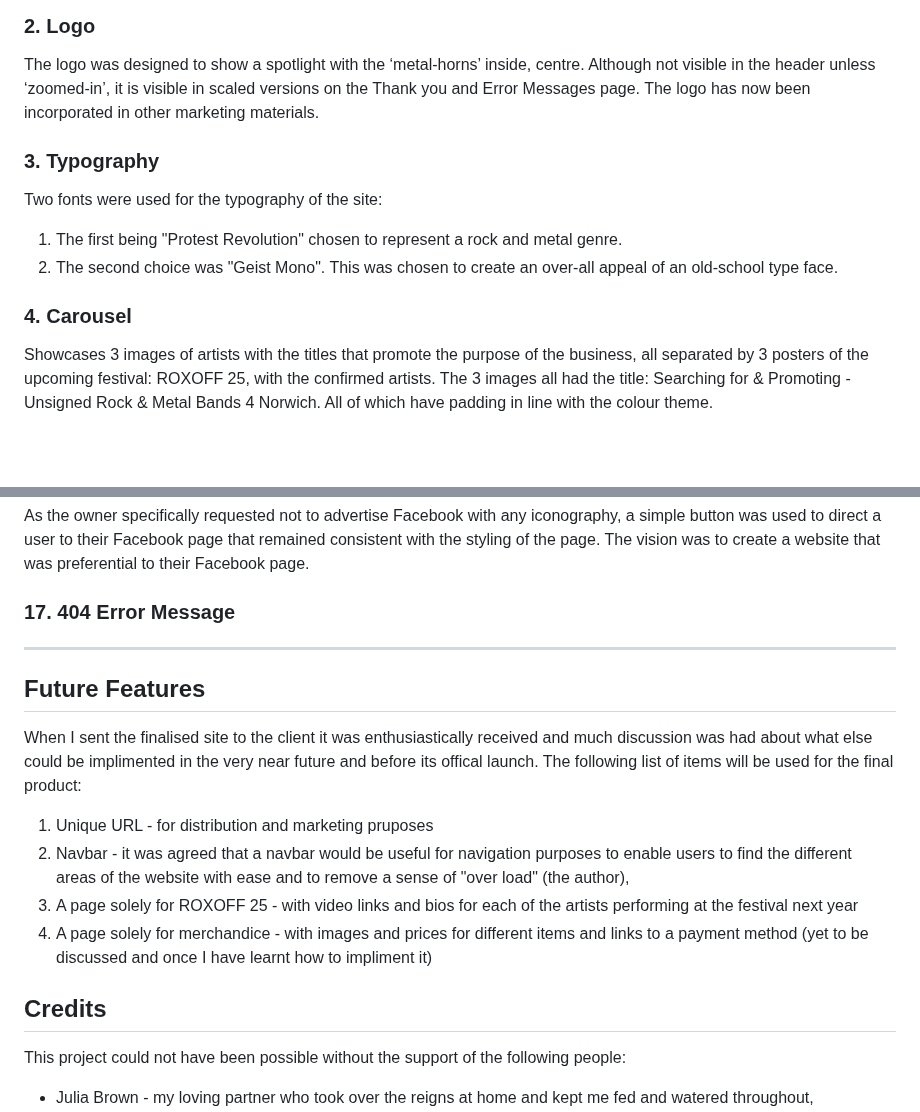
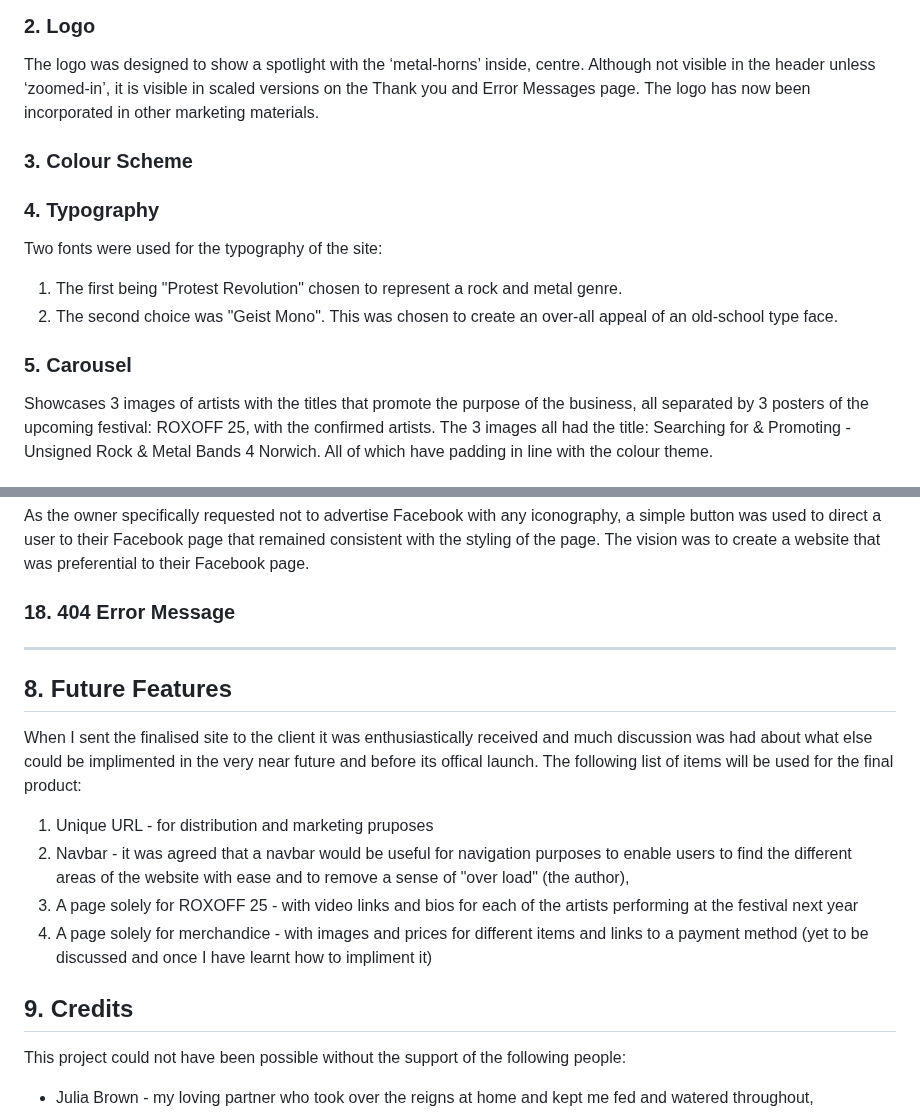
Before and after one commit to AxdeKlerk/Searchlight-Promotions-2, a Markdown page: README.md, 2 parts joined by grey strips. Rendered like a GitHub page; blank space fills up the shorter version.

```diff
--- a/README.md
+++ b/README.md
@@ -82,12 +82,14 @@ There was some deviation from the original wireframes as the project developed.
  ### 2.	Logo
  The logo was designed to show a spotlight with the ‘metal-horns’ inside, centre. Although not visible in the header unless ‘zoomed-in’, it is visible in scaled versions on the Thank you and Error Messages page.  The logo has now been incorporated in other marketing materials.
 
- ### 3.	Typography
+ ### 3. Colour Scheme
+
+ ### 4.	Typography
   Two fonts were used for the typography of the site:
    1.	The first being "Protest Revolution" chosen to represent a rock and metal genre.
    2.	The second choice was "Geist Mono". This was chosen to create an over-all appeal of an old-school type face.
 
- ### 4.	Carousel
+ ### 5.	Carousel
  Showcases 3 images of artists with the titles that promote the purpose of the business, all separated by 3 posters of the upcoming festival: ROXOFF 25, with the confirmed artists. The 3 images all had the title: Searching for & Promoting - Unsigned Rock & Metal Bands 4 Norwich. All of which have padding in line with the colour theme.
 
   #### 1. The Dead Reynolds
@@ -159,10 +161,10 @@ There was some deviation from the original wireframes as the project developed.
 
  As the owner specifically requested not to advertise Facebook with any iconography, a simple button was used to direct a user to their Facebook page that remained consistent with the styling of the page. The vision was to create a website that was preferential to their Facebook page.
 
- ### 17. 404 Error Message
+ ### 18. 404 Error Message
  ----
 
-## Future Features
+## 8. Future Features
 When I sent the finalised site to the client it was enthusiastically received and much discussion was had about what else could be implimented in the very near future and before its offical launch.
 The following list of items will be used for the final product:
  1. Unique URL - for distribution and marketing pruposes
@@ -170,7 +172,7 @@ The following list of items will be used for the final product:
  3. A page solely for ROXOFF 25 - with video links and bios for each of the artists performing at the festival next year
  4. A page solely for merchandice - with images and prices for different items and links to a payment method (yet to be discussed and once I have learnt how to impliment it)
 
-## Credits
+## 9. Credits
 This project could not have been possible without the support of the following people:
 
 + Julia Brown  - my loving partner who took over the reigns at home and kept me fed and watered throughout,
```
Also changed, not shown: other parts of README.md (+12 -12 lines).
